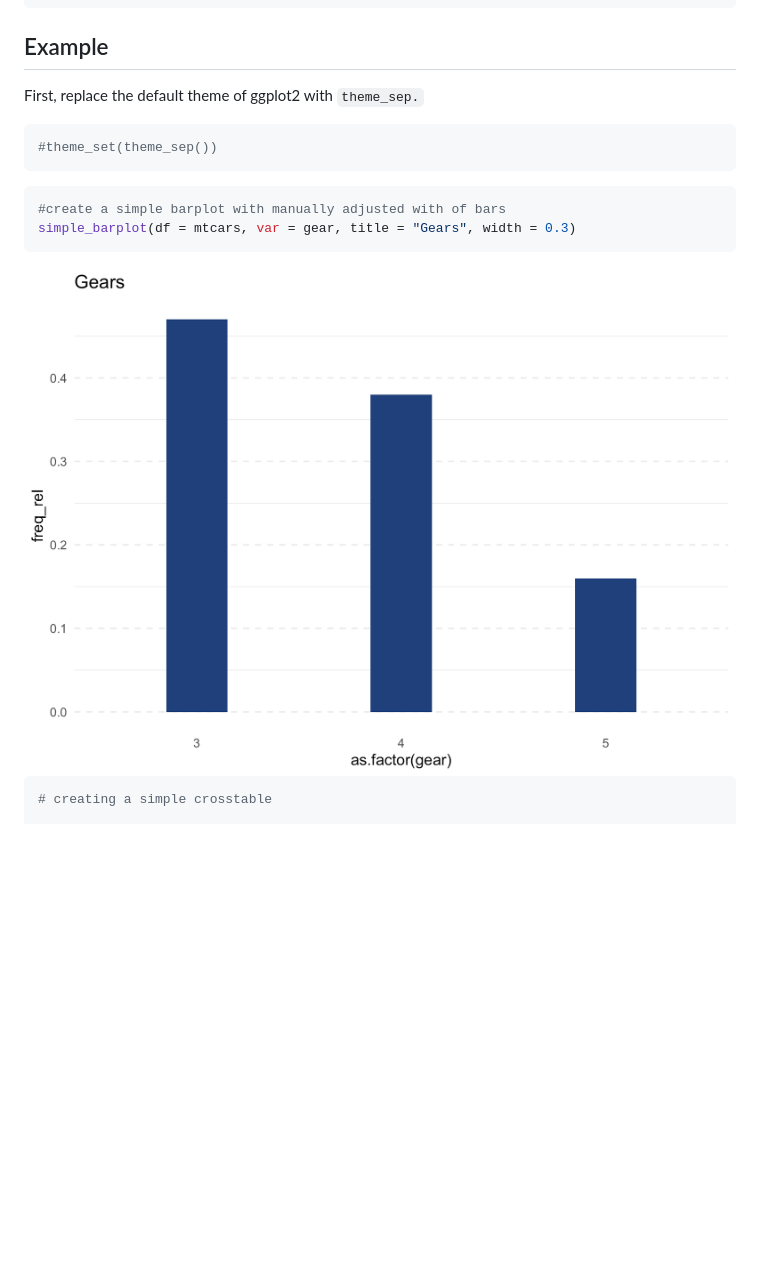
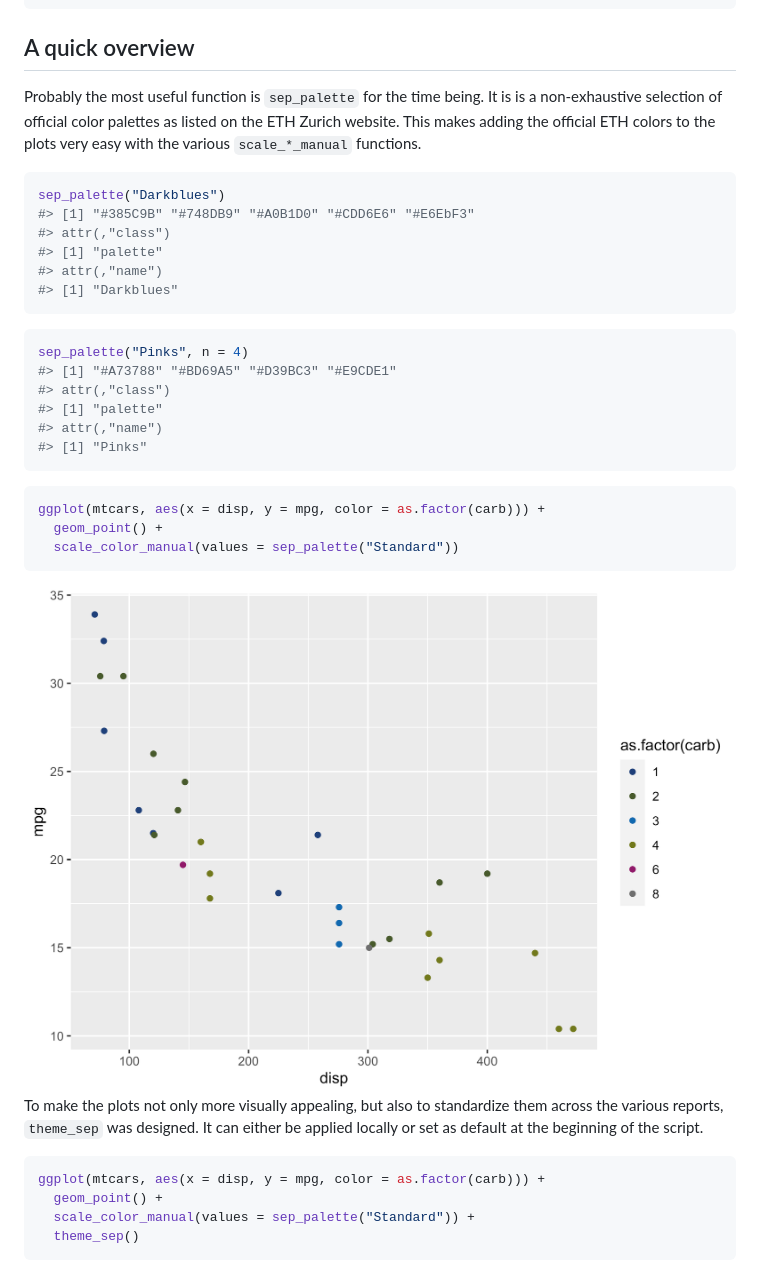
Before and after one commit to sirpudika/irpanels, a Markdown page: README.md, the part around the change printed below. Rendered like a GitHub page; pictures changed too: man/figures/README-example-1.png, man/figures/README-unnamed-chunk-6-1.png (added); blank space fills up the shorter version.

````diff
--- a/README.md
+++ b/README.md
@@ -29,21 +29,48 @@ library(tidyverse)
 #> x dplyr::lag()    masks stats::lag()
 ```
 
-## Example
+## A quick overview
 
-First, replace the default theme of ggplot2 with `theme_sep.`
+Probably the most useful function is `sep_palette` for the time being.
+It is is a non-exhaustive selection of official color palettes as listed
+on the ETH Zurich website. This makes adding the official ETH colors to
+the plots very easy with the various `scale_*_manual` functions.
 
 ``` r
-#theme_set(theme_sep())
+sep_palette("Darkblues")
+#> [1] "#385C9B" "#748DB9" "#A0B1D0" "#CDD6E6" "#E6EbF3"
+#> attr(,"class")
+#> [1] "palette"
+#> attr(,"name")
+#> [1] "Darkblues"
 ```
 
 ``` r
-#create a simple barplot with manually adjusted with of bars
-simple_barplot(df = mtcars, var = gear, title = "Gears", width = 0.3)
+sep_palette("Pinks", n = 4)
+#> [1] "#A73788" "#BD69A5" "#D39BC3" "#E9CDE1"
+#> attr(,"class")
+#> [1] "palette"
+#> attr(,"name")
+#> [1] "Pinks"
 ```
 
-<img src="man/figures/README-example-1.png" width="100%" />
+``` r
+ggplot(mtcars, aes(x = disp, y = mpg, color = as.factor(carb))) +
+  geom_point() +
+  scale_color_manual(values = sep_palette("Standard"))
+```
+
+<img src="man/figures/README-unnamed-chunk-6-1.png" width="100%" />
+
+To make the plots not only more visually appealing, but also to
+standardize them across the various reports, `theme_sep` was designed.
+It can either be applied locally or set as default at the beginning of
+the script.
 
 ``` r
-# creating a simple crosstable
+ggplot(mtcars, aes(x = disp, y = mpg, color = as.factor(carb))) +
+  geom_point() +
+  scale_color_manual(values = sep_palette("Standard")) +
+  theme_sep()
+```
 
````
Also changed, not shown: other parts of README.md (+20 -0 lines), man/figures/README-unnamed-chunk-7-1.png (added), 1 other file.
